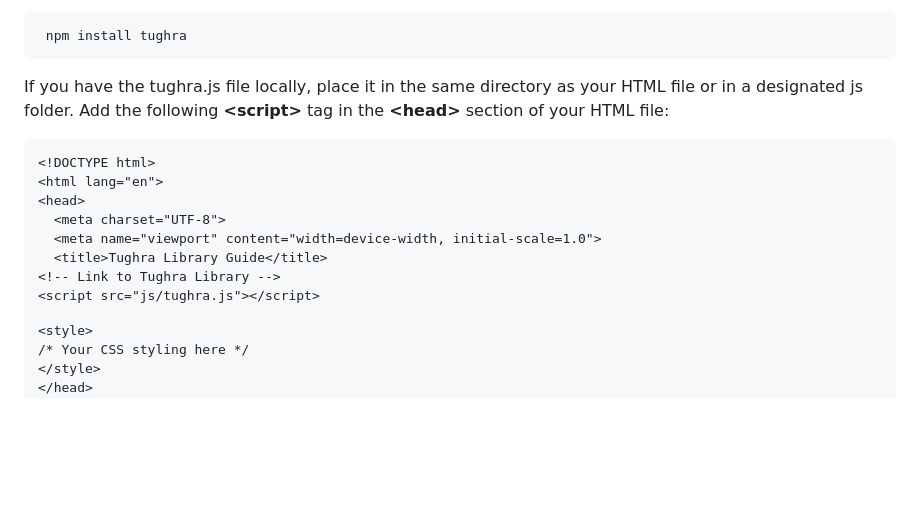
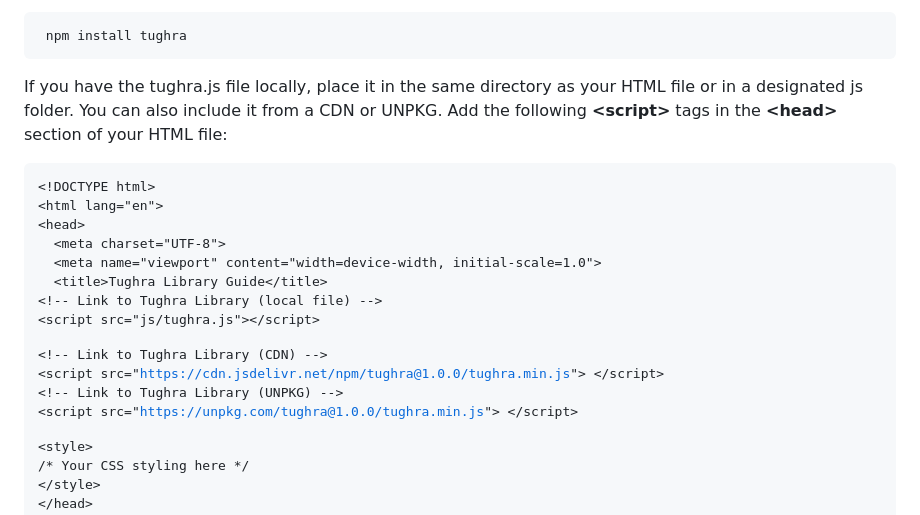
Before and after one commit to Mohanadhatip/TUGHRA, a Markdown page: README.md, the part around the change. GitHub-like rendering; blank space fills up the shorter version.

```diff
--- a/README.md
+++ b/README.md
@@ -15,7 +15,7 @@
       <p><strong>Installing via npm</strong></p>
     <p>You can also install the Tughra Library via npm. Run the following command in your terminal:</p>
 <pre> npm install tughra</pre>
-<p>If you have the tughra.js file locally, place it in the same directory as your HTML file or in a designated js folder. Add the following <b>&lt;script&gt;</b> tag in the <b>&lt;head&gt;</b> section of your HTML file:</p>
+<p>If you have the tughra.js file locally, place it in the same directory as your HTML file or in a designated js folder. You can also include it from a CDN or UNPKG. Add the following <b>&lt;script&gt;</b> tags in the <b>&lt;head&gt;</b> section of your HTML file:</p>
 <pre>
 &lt;!DOCTYPE html&gt;
 &lt;html lang="en"&gt;
@@ -24,8 +24,13 @@
   &lt;meta name="viewport" content="width=device-width, initial-scale=1.0"&gt;
   &lt;title&gt;Tughra Library Guide&lt;/title&gt;
 
-  &lt;!-- Link to Tughra Library --&gt;
+  &lt;!-- Link to Tughra Library (local file) --&gt;
   &lt;script src="js/tughra.js"&gt;&lt;/script&gt;
+
+  &lt;!-- Link to Tughra Library (CDN) --&gt;
+  &lt;script src="https://cdn.jsdelivr.net/npm/tughra@1.0.0/tughra.min.js"&gt; &lt;/script&gt;
+  &lt;!-- Link to Tughra Library (UNPKG) --&gt;
+  &lt;script src="https://unpkg.com/tughra@1.0.0/tughra.min.js"&gt; &lt;/script&gt;
 
   &lt;style&gt;
     /* Your CSS styling here */
```
